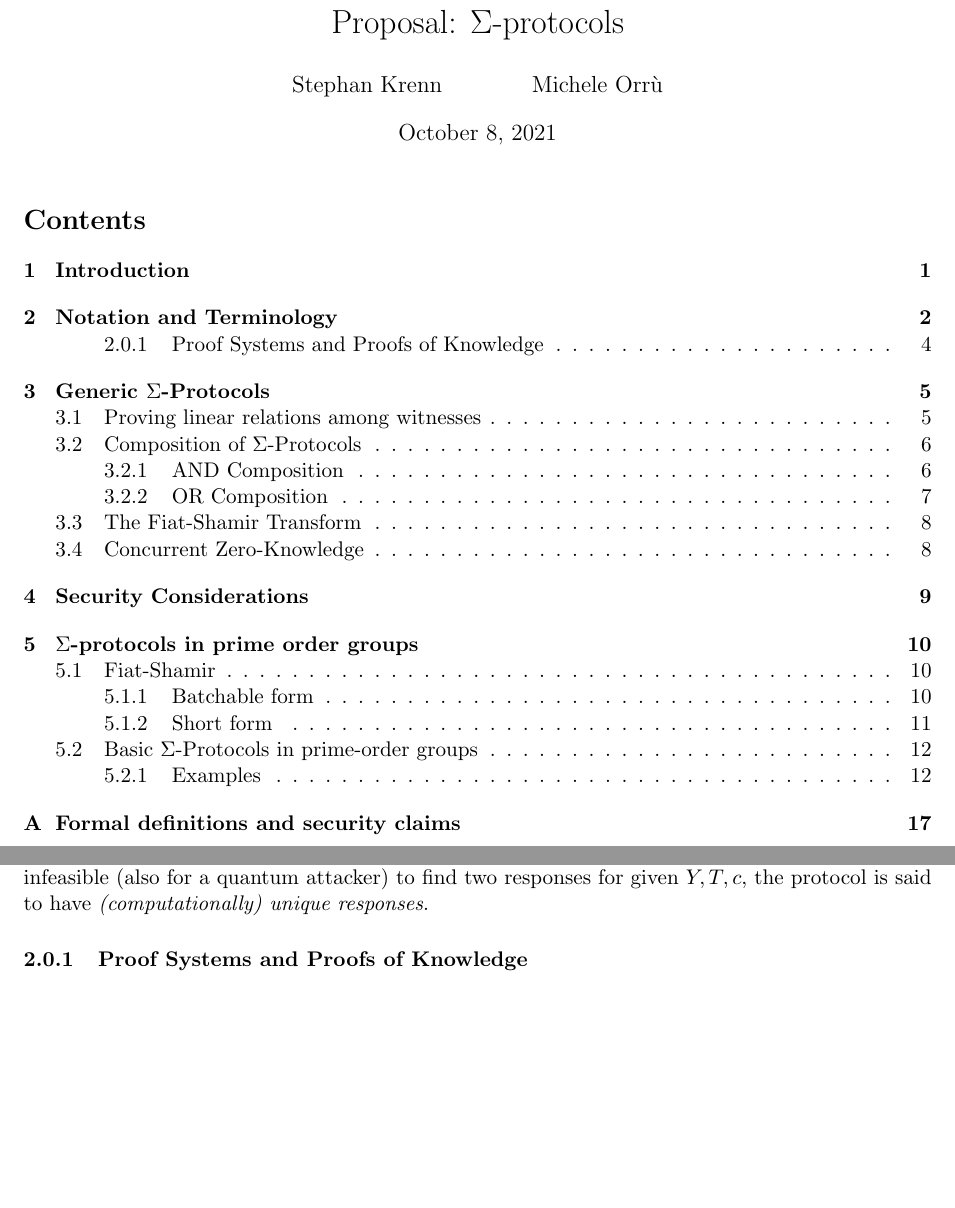
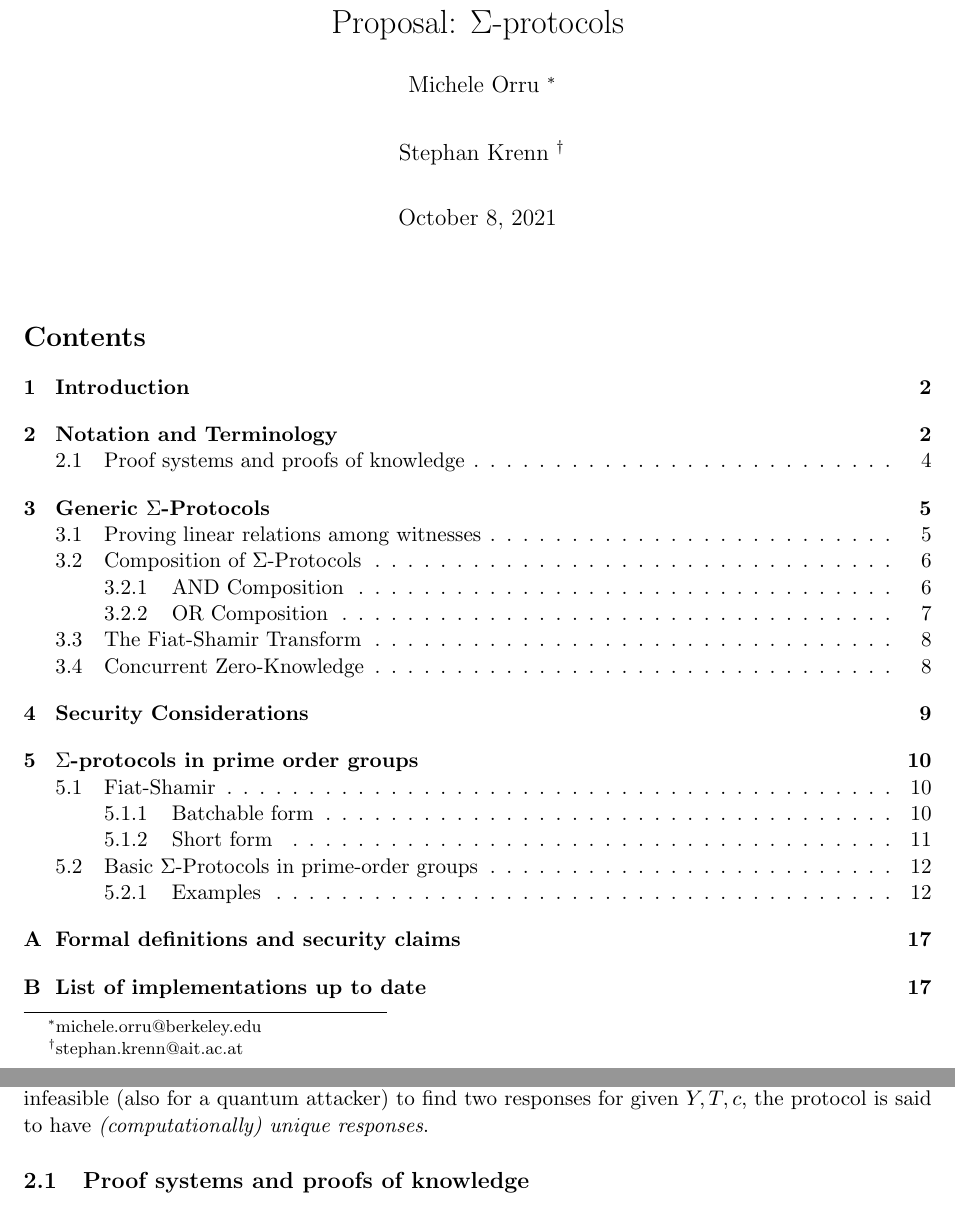
Before and after one commit to zkpstandard/wg-sigma-protocols, a LaTeX document (main.tex): two parts of pages 1 and 4 of 17, joined at a grey line, cut so that both start at the same text, the shorter picture padded with empty space. Compiled offline with pdfLaTeX.

Commit message:
pip up first page

```diff
--- a/main.tex
+++ b/main.tex
@@ -6,7 +6,7 @@
 \usepackage{adjustbox}
 \usepackage{amsmath}
 \usepackage{amssymb}
-
+\usepackage{authblk}
 \usepackage[advantage,
             adversary,
             asymptotics,
@@ -41,13 +41,16 @@
 \newtheorem{theorem}{Theorem}
 \newtheorem{remark}{Remark}
 
-\begin{document}
 
 \title{Proposal: $\Sigma$-protocols}
 %
 
-\author{Stephan Krenn \and
-        Michele Orr\`u}
+% \affil[1]{AIT}
+\author{Michele Orru \thanks{michele.orru@berkeley.edu} \and Stephan Krenn
+\thanks{stephan.krenn@ait.ac.at}
+}
+% \afflil[2]{UC Berkeley}
+\begin{document}
 %
 \maketitle              % typeset the header of the contribution
 %
@@ -175,7 +178,7 @@ A $\Sigma$-protocol is said to have \emph{perfectly unique responses} if it is i
 In case that it is only computationally infeasible (also for a quantum attacker) to find two responses for given $\statement, \commitment,\challenge$, the protocol is said to have \emph{(computationally) unique responses}.
 
 
-\subsubsection{Proof Systems and Proofs of Knowledge}
+\subsection{Proof systems and proofs of knowledge}
 
 The concept of interactive proofs of knowledge was first mentioned by Goldreich et al.~\cite{STOC:GolMicRac85}, and then refined by Feige et al.~\cite{STOC:FeiFiaSha87}.
 The definitions in the following are due to Bellare and Goldreich~\cite{C:BelGol92}.
```
Also changed, not shown: main.tex (1 more changed lines).
